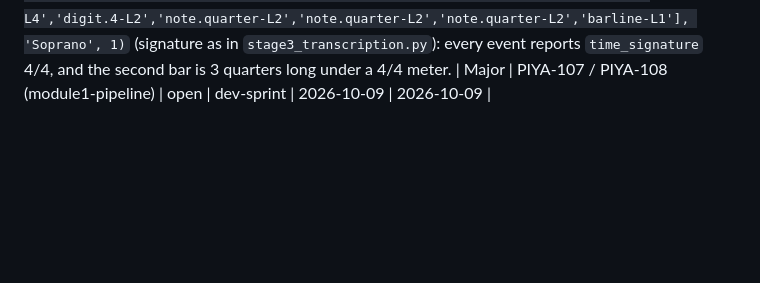
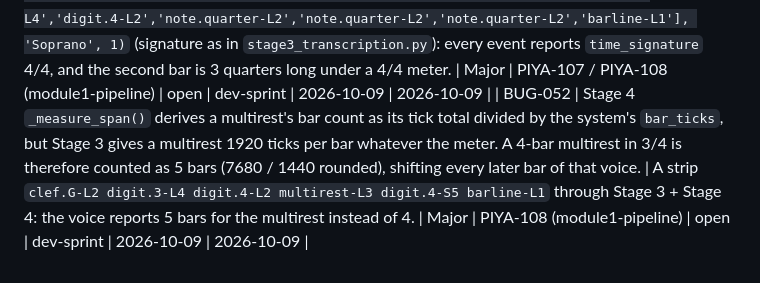
Before and after one commit to pineappleapi/PiyaNota, a Markdown page: docs/bug-tracker.md, the part around the change. GitHub-like rendering; blank space fills up the shorter version.

Commit message:
PIYA-117: Record contract gap resolutions and log BUG-052
Co-Authored-By: Claude Opus 5.5 <noreply@anthropic.com>
Claude-Session: https://claude.ai/code/session_01Y9nWkRU99bkDKAHum62MRP

```diff
--- a/docs/bug-tracker.md
+++ b/docs/bug-tracker.md
@@ -112,3 +112,4 @@ this row is a summary, not a replacement, so update both if the investigation co
 | BUG-049 | The password-reset request can reveal which emails are registered in ways the app can't prevent. PIYA-303 AC4 sends email only for registered accounts: if the email is sent inside the request, response time gives the account away, and an SMTP failure that returns 500 only for real accounts shows "something went wrong" only for them. Also there's no server-side limit on reset emails per address/IP (the app's 30 s Resend cooldown is only a UX guard). Fix in PIYA-303: always return 200, queue the email off the request path, rate-limit per email and IP. Found by senior-reviewer on PIYA-204. | Contract reading of PIYA-303 AC4/AC6; app side already treats every 200 the same (`HttpAuthApi.requestPasswordReset`) | Major (security; no real backend yet) | PIYA-303 / PIYA-204 | open | dev-sprint | 2026-10-08 | 2026-10-08 |
 | BUG-050 | Metronome click is wrong for any meter that is not x/4, and after any meter change. The client (`mobile/piyanota_application/lib/services/metronome_click.dart`) plays one click per quarter note at the chosen BPM, anchored on bar 1, with only two levels (bar start or not) and each bar's accent snapped to the nearest quarter. So 6/8 clicks six quarters per two bars instead of two dotted-quarter beats (or six eighths when slow), 3/8 and 2/2 click the wrong unit, 5/8 and 7/8 have no grouping, beat 3 of 4/4 gets no secondary accent, and after a meter change (or a pickup that is not a whole number of quarters) the clicks drift off the barlines. The timing file has no measure or meter data to do better. Fix: PIYA-117 AC9 `bars` table plus the per-measure click layout in PIYA-210 (user decision 2026-10-09). | Open a score in 6/8 (or a fake timing file with a 3/4 to 4/4 change at bar 3) in Playback, turn on Metronome Click in Speed, and play: clicks fall on every quarter and later downbeat accents do not line up with the barlines. | Major | PIYA-210 / PIYA-209 / PIYA-117 (module2-mobile, client) | open | dev-sprint | 2026-10-09 | 2026-10-09 |
 | BUG-051 | Stage 3 does not recognise a time-signature change in the middle of a strip (a mid-line meter change). `infer_pitch()` reads the meter only in its header states; in `body` a `metersign.*` token is ignored and every `digit.*` token is taken as a multirest count, so a mid-strip `digit.3-L4 digit.4-L2` sets the pending multirest count to 4 instead of changing the meter. The following bars keep the old meter, so Stage 4 measures them at the wrong length (overflow/underfull flags, possible clipping) and the timing and click are wrong from there on. Related: BUG-035 (the reverse mix-up at strip start), and Stage 4's `_consensus_time_signatures()` cannot see a change back to 4/4 because Stage 3 does not say whether a 4/4 was detected or defaulted. Fix: PIYA-107 AC7-AC9 and PIYA-108 AC6-AC7 (user decision 2026-10-09). | `infer_pitch(['clef.G-L2','digit.4-L4','digit.4-L2','note.quarter-L2','note.quarter-L2','note.quarter-L2','note.quarter-L2','barline-L1','digit.3-L4','digit.4-L2','note.quarter-L2','note.quarter-L2','note.quarter-L2','barline-L1'], 'Soprano', 1)` (signature as in `stage3_transcription.py`): every event reports `time_signature` 4/4, and the second bar is 3 quarters long under a 4/4 meter. | Major | PIYA-107 / PIYA-108 (module1-pipeline) | open | dev-sprint | 2026-10-09 | 2026-10-09 |
+| BUG-052 | Stage 4 `_measure_span()` derives a multirest's bar count as its tick total divided by the system's `bar_ticks`, but Stage 3 gives a multirest 1920 ticks per bar whatever the meter. A 4-bar multirest in 3/4 is therefore counted as 5 bars (7680 / 1440 rounded), shifting every later bar of that voice. | A strip `clef.G-L2 digit.3-L4 digit.4-L2 multirest-L3 digit.4-S5 barline-L1` through Stage 3 + Stage 4: the voice reports 5 bars for the multirest instead of 4. | Major | PIYA-108 (module1-pipeline) | open | dev-sprint | 2026-10-09 | 2026-10-09 |
```
Also changed, not shown: docs/decisions/meter-click-and-muting-gaps.md (added, +47 -0 lines).
